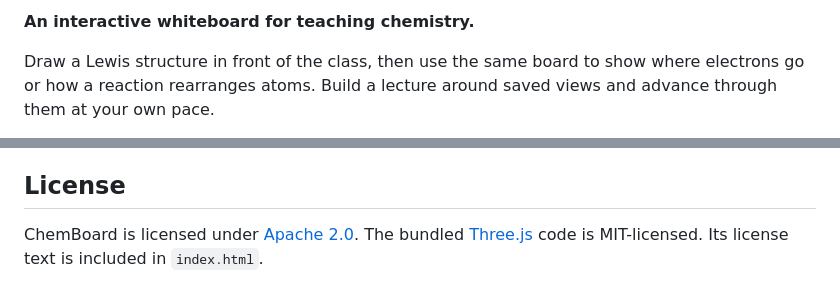
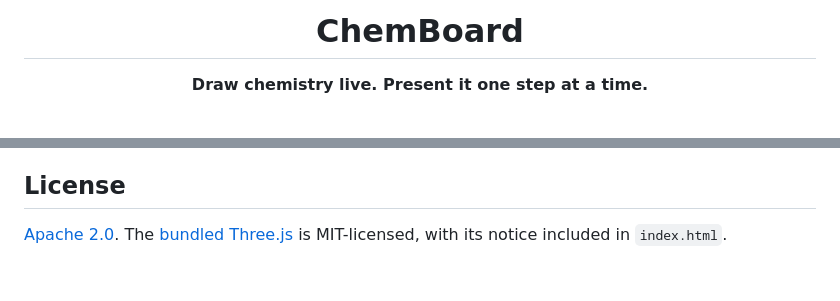
Before and after one commit to HenriqueCSJ/chemboard, a Markdown page: README.md, 2 parts joined by grey strips. GitHub-like rendering.

```diff
--- a/README.md
+++ b/README.md
@@ -2,5 +2,5 @@
 
-**An interactive whiteboard for teaching chemistry.**
+<h1 align="center">ChemBoard</h1>
 
-Draw a Lewis structure in front of the class, then use the same board to show where electrons go or how a reaction rearranges atoms. Build a lecture around saved views and advance through them at your own pace.
+<p align="center"><strong>Draw chemistry live. Present it one step at a time.</strong></p>
 
@@ -59,4 +87,4 @@ The app is maintained in `index.html` and served from the root of `main` with Gi
 
 ## License
 
-ChemBoard is licensed under [Apache 2.0](LICENSE). The bundled [Three.js](https://github.com/mrdoob/three.js) code is MIT-licensed. Its license text is included in `index.html`.
+[Apache 2.0](LICENSE). The [bundled Three.js](https://github.com/mrdoob/three.js) is MIT-licensed, with its notice included in `index.html`.
```
Also changed, not shown: other parts of README.md (+58 -30 lines), docs/README.pt-BR.md (added, +63 -0 lines), docs/images/atomic-orbitals.png (added), docs/images/methane-3d.png (added), 6 other files.
